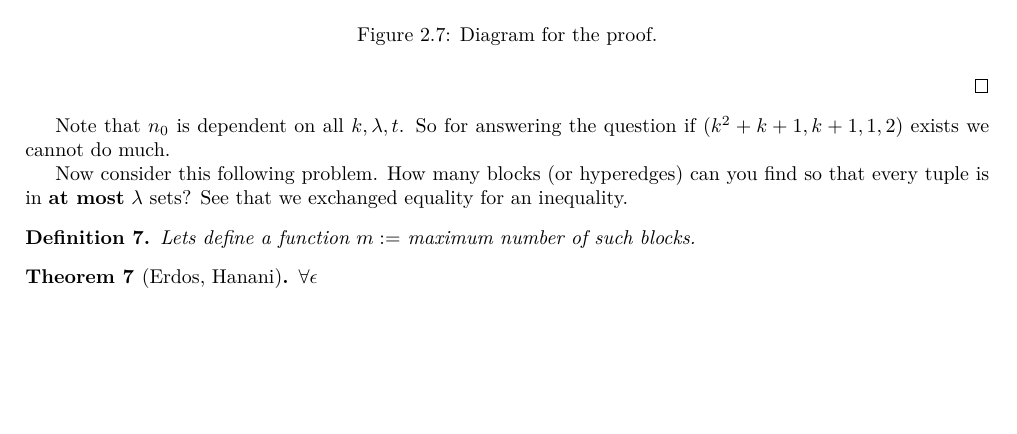
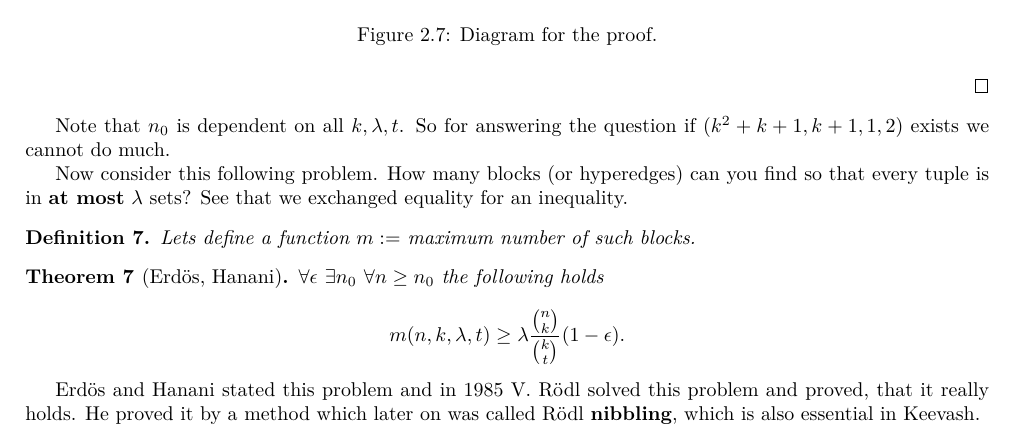
Before and after one commit to metury/notes, a LaTeX document (vybrane-kapitoly-kg/vybrane-kapitoly-kg.tex, which reads vybrane-kapitoly-kg/02-projective-planes.tex): part of page 8 of 8, cut so that both start at the same text, the shorter picture padded with empty space. Compiled offline with LuaLaTeX.

Commit message:
updated notes

```diff
--- a/vybrane-kapitoly-kg/02-projective-planes.tex
+++ b/vybrane-kapitoly-kg/02-projective-planes.tex
@@ -500,6 +500,12 @@ Now consider this following problem. How many blocks (or hyperedges) can you fin
 	Lets define a function $m :=$ maximum number of such blocks.
 \end{defn}
 
-\begin{thm}[Erdos, Hanani]
-	$\forall \epsilon$
+\begin{thm}[Erdös, Hanani]
+	$\forall \epsilon \ \exists n_0 \ \forall n \geq n_0$  the following holds
+
+	$$
+	m(n,k,\lambda,t) \geq \lambda \frac{\binom{n}{k}}{\binom{k}{t}}(1 - \epsilon).
+	$$
 \end{thm}
+
+Erdös and Hanani stated this problem and in 1985 V. Rödl solved this problem and proved, that it really holds. He proved it by a method which later on was called Rödl \textbf{nibbling}, which is also essential in Keevash.
```
Also changed, not shown: vybrane-kapitoly-kg/02-projective-planes.tex (2 more changed lines).
